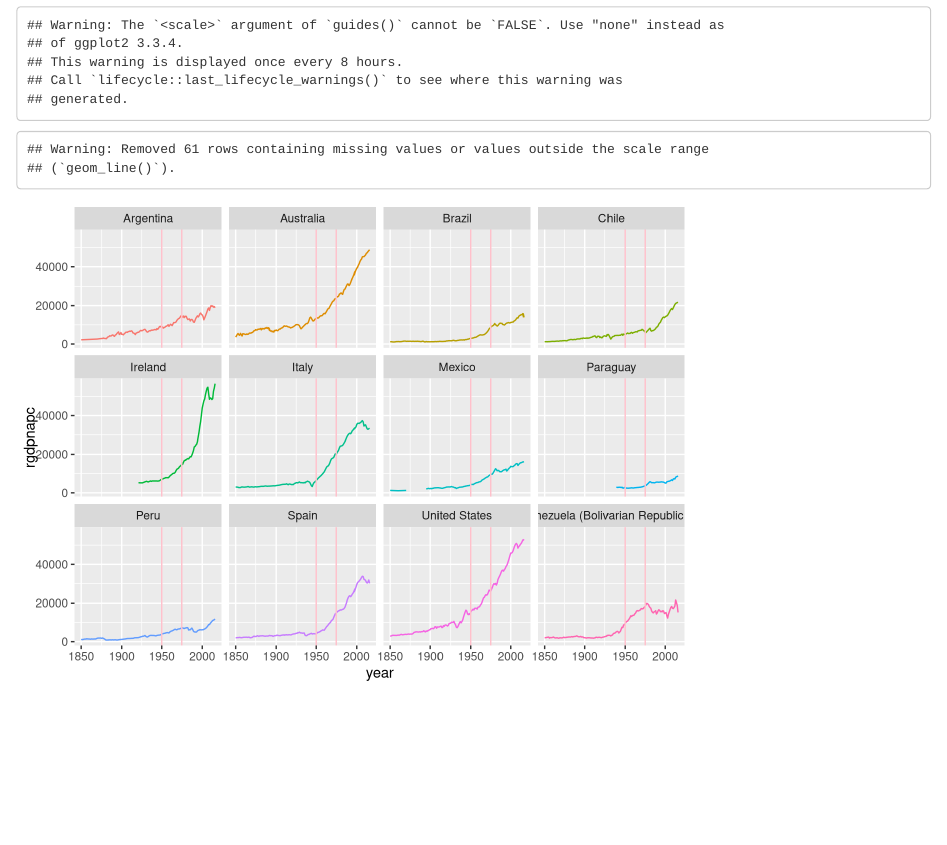
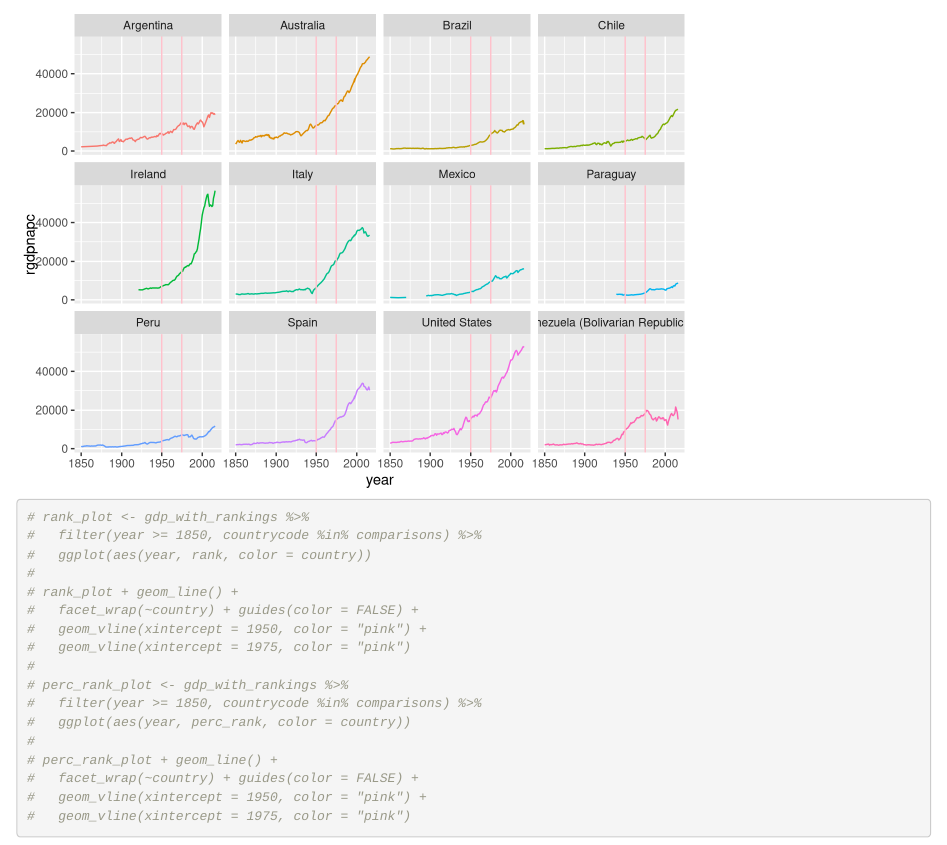
Before and after one commit to alegerosa/maddison-project-data, an R Markdown document (maddison_project_plots.Rmd): the page in a window 1100 px wide, from 2670 px down before the commit and from 2860 px down after it. Rendered offline with R 4.5, knitr and Pandoc, with nearby package versions.

Commit message:
Trying more

````diff
--- a/maddison_project_plots.Rmd
+++ b/maddison_project_plots.Rmd
@@ -83,5 +83,25 @@ gdp_plot + geom_line() +
   geom_vline(xintercept = 1950, color = "pink") +
   geom_vline(xintercept = 1975, color = "pink")
 
+# rank_plot <- gdp_with_rankings %>%
+#   filter(year >= 1850, countrycode %in% comparisons) %>%
+#   ggplot(aes(year, rank, color = country))
+#
+# rank_plot + geom_line() +
+#   facet_wrap(~country) + guides(color = FALSE) +
+#   geom_vline(xintercept = 1950, color = "pink") +
+#   geom_vline(xintercept = 1975, color = "pink")
+#
+# perc_rank_plot <- gdp_with_rankings %>%
+#   filter(year >= 1850, countrycode %in% comparisons) %>%
+#   ggplot(aes(year, perc_rank, color = country))
+#
+# perc_rank_plot + geom_line() +
+#   facet_wrap(~country) + guides(color = FALSE) +
+#   geom_vline(xintercept = 1950, color = "pink") +
+#   geom_vline(xintercept = 1975, color = "pink")
+
+
+
 
 ```
````
Also changed, not shown: 1 other file.
